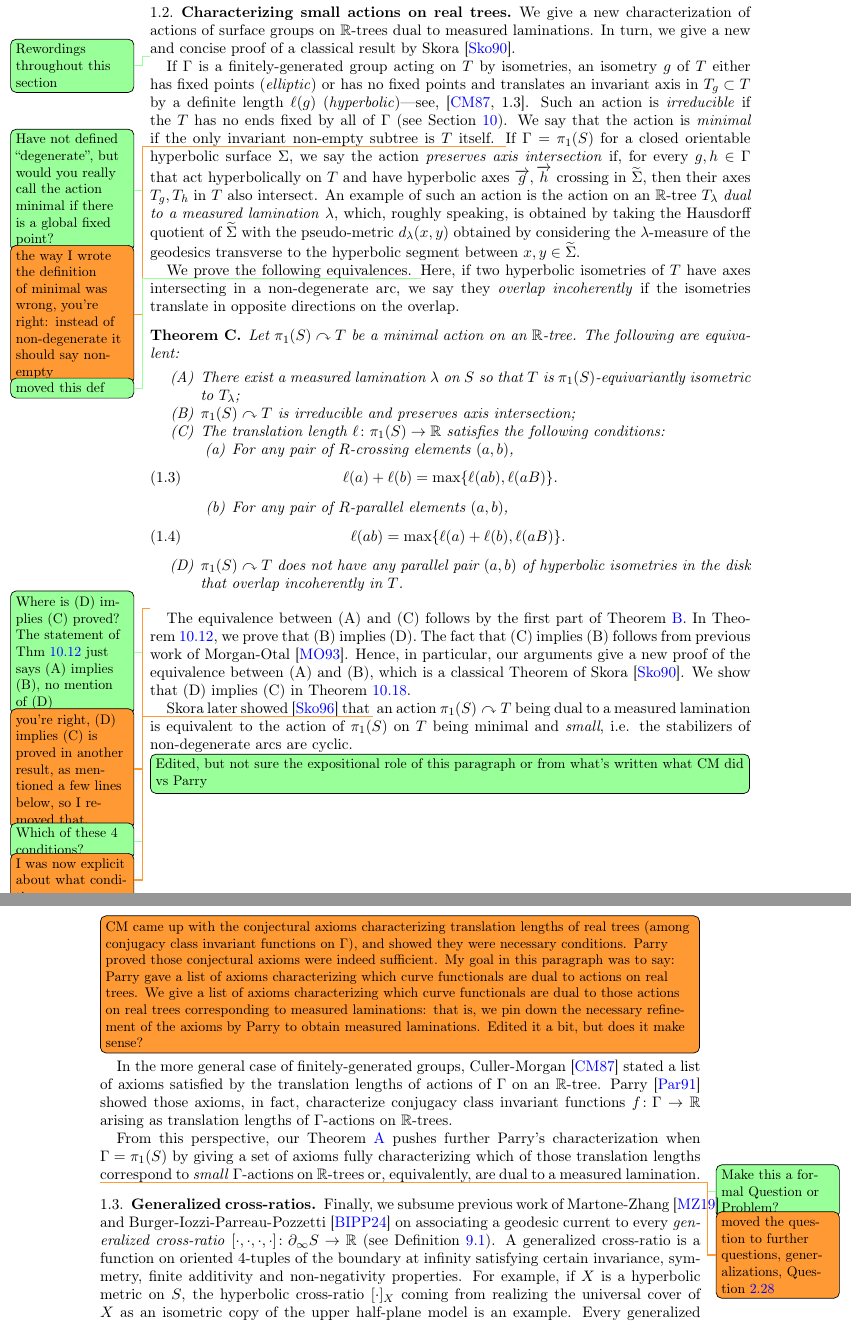
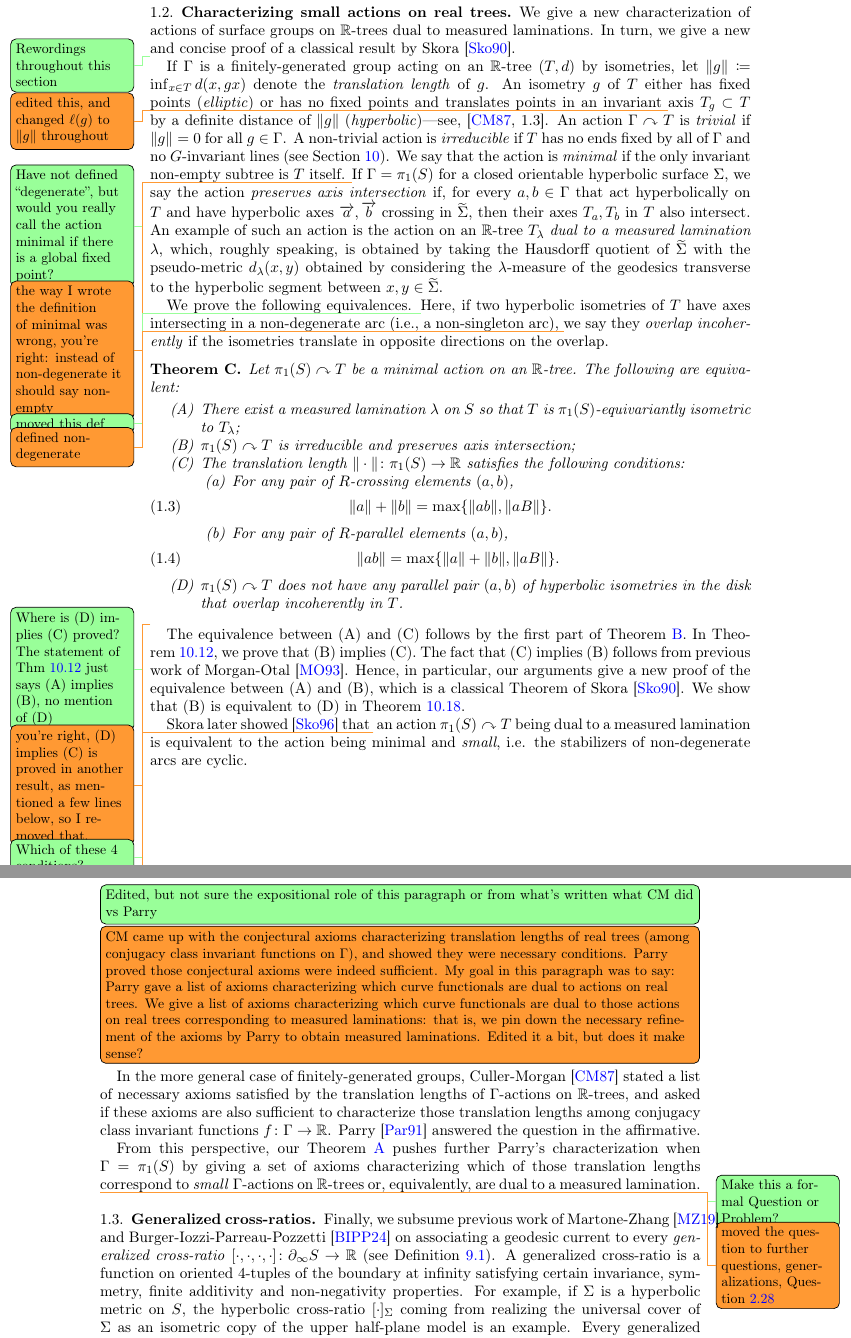
Before and after one commit to dpthurst/Currents-and-intersections, a LaTeX paper (Intersections.tex, which reads intro.tex): two parts of pages 4 and 5 of 88 before the commit and two parts of pages 4 and 5 of 89 after it, joined at a grey line, cut so that both start at the same text. Compiled offline with pdfLaTeX.

Commit message:
Update on Overleaf.

```diff
--- a/intro.tex
+++ b/intro.tex
@@ -153,14 +153,15 @@ These results generalize both of Luo's results on characterizing which functions
 We give a new characterization of actions of surface groups on $\mathbb{R}$-trees dual to measured laminations. In turn, we give a new and concise proof of a classical result by Skora~\cite{Sko90:GeometricAction}.
 
 \DPTtodo{Rewordings throughout this section}
-If $\Gamma$ is a finitely-generated group acting on $T$ by isometries,
-an isometry $g$ of $T$ either has fixed points (\emph{elliptic}) or
-has no fixed points and translates an invariant
-axis in $T_g \subset T$ by a definite length $\ell(g)$
-(\emph{hyperbolic})---see,~\cite[1.3]{CM87:GroupActions}. Such an
-action
-is \emph{irreducible} if the $T$ has no ends fixed by all of
-$\Gamma$ (see Section~\ref{sec:skora}).
+If $\Gamma$ is a finitely-generated group acting on an $\mathbb{R}$-tree $(T,d)$ by isometries, let  $\|g\|\coloneqq \inf_{x \in T} d(x,gx)$ denote the \emph{translation length} of $g$.
+An isometry $g$ of $T$ either has fixed points (\emph{elliptic}) or
+has no fixed points and translates points in an invariant \DMGtodo{edited this, and changed $\ell(g)$ to $\|g\|$ throughout}
+axis $T_g \subset T$ by a definite distance of $\|g\|$
+(\emph{hyperbolic})---see,~\cite[1.3]{CM87:GroupActions}.
+An action $\Gamma \acts T$ is \emph{trivial} if $\|g\|=0$ for all $g \in \Gamma$.
+A non-trivial action
+is \emph{irreducible} if $T$ has no ends fixed by all of
+$\Gamma$ and no $G$-invariant lines (see Section~\ref{sec:skora}).
 We say that the action is \emph{minimal} if the only invariant
 \DPTtodo{Have not defined ``degenerate'', but would you really call
  the action minimal if there is a global fixed point?}
@@ -168,9 +169,9 @@ non-empty subtree is $T$ itself.
 \DMGtodo{the way I wrote the definition of minimal was wrong, you're right: instead of non-degenerate it should say non-empty}
 If $\Gamma=\pi_1(S)$ for a closed orientable hyperbolic surface
 $\Sigma$, we say the action \emph{preserves axis intersection} if, for
-every $g, h \in \Gamma$ that act hyperbolically on $T$ and have
-hyperbolic axes $\ora{g},\ora{h}$ crossing in $\wt{\Sigma}$, then their axes
-$T_g,T_h$ in $T$ also intersect.
+every $a, b \in \Gamma$ that act hyperbolically on $T$ and have
+hyperbolic axes $\ora{a},\ora{b}$ crossing in $\wt{\Sigma}$, then their axes
+$T_a,T_b$ in $T$ also intersect.
 An example of such an action is the action on an $\mathbb{R}$-tree
 $T_{\lambda}$ \emph{dual to a measured lamination} $\lambda$, which,
 roughly speaking, is obtained by taking the Hausdorff quotient of
@@ -181,7 +182,7 @@ segment between $x, y \in \wt{\Sigma}$.
 We prove the following equivalences.
 \DPTtodo{moved this def}
 Here, if two hyperbolic isometries of $T$ have axes intersecting in a
-non-degenerate arc, we say they \emph{overlap incoherently} if the
+non-degenerate arc (i.e., a non-singleton arc), \DMGtodo{defined non-degenerate} we say they \emph{overlap incoherently} if the
 isometries translate in opposite directions on the overlap.
 
 \begin{mainthm}
@@ -190,15 +191,15 @@ The following are equivalent:
 \begin{enumerate}[(A)]
 \item There exist a measured lamination $\lambda$ on $S$ so that $T$ is $\pi_1(S)$-equivariantly isometric to $T_{\lambda}$;
 \item $\pi_1(S) \acts T$ is irreducible and preserves axis intersection;
-\item The translation length $\ell \colon \pi_1(S) \to \mathbb{R}$ satisfies the following conditions:
+\item The translation length $\| \cdot \| \colon \pi_1(S) \to \mathbb{R}$ satisfies the following conditions:
 \begin{enumerate}
 \item For any pair of $R$-crossing elements $(a,b)$,
  \begin{align}
-    \label{eq:small_disconn} \ell(a) + \ell(b) & = \max \{ \ell(ab), \ell(aB) \}.
+    \label{eq:small_disconn} \|a\| + \|b\| & = \max \{ \|ab\|, \|aB\| \}.
   \end{align}
 \item For any pair of $R$-parallel elements $(a,b)$,
  \begin{align}
-    \label{eq:small_conn}  \quad \ell(ab) &= \max \{ \ell(a) + \ell(b), \ell(aB)\}.
+    \label{eq:small_conn}  \quad \|ab\| &= \max \{ \|a\| + \|b\|, \|aB\|\}.
   \end{align}
 \end{enumerate}
 \item $\pi_1(S) \acts T$ does not have any parallel pair $(a,b)$ of hyperbolic isometries in the disk that overlap incoherently in $T$.
@@ -211,18 +212,18 @@ The following are equivalent:
   \DMGtodo{you're right, (D) implies (C) is proved in another result, as mentioned a few lines below, so I removed that.}
 The equivalence between (A) and (C) follows by the first part of
 Theorem~\ref{mainthm:apps}. In Theorem~\ref{thm:small}, we prove that
-(B) implies (D). The fact that (C) implies
+(B) implies (C). The fact that (C) implies
 (B) follows from previous work of
 Morgan-Otal~\cite{MO93:RelativeGrowths}. Hence, in particular, our
 arguments give a new proof of the equivalence between (A) and (B),
 which is a classical Theorem of Skora~\cite{Sko90:GeometricAction}. We
-show that (D) implies (C) in
+show that (B) is equivalent to (D) in
 Theorem~\ref{thm:axis_incoherent_characterization}.
 
 Skora later showed~\cite{Sk96:Splittings} that
 \DPTtodo{Which of these 4 conditions?}
 \DMGtodo{I was now explicit about what condition}
-an action $\pi_1(S)\acts T$ being dual to a measured lamination is equivalent to the action of $\pi_1(S)$ on $T$ being
+an action $\pi_1(S)\acts T$ being dual to a measured lamination is equivalent to the action being
 minimal and \emph{small}, i.e. the stabilizers of non-degenerate arcs
 are cyclic.
 
@@ -230,15 +231,14 @@ are cyclic.
   or from what's written what CM did vs Parry}
   \DMGtodo[inline]{CM came up with the conjectural axioms characterizing translation lengths of real trees (among conjugacy class invariant functions on $\Gamma$), and showed they were necessary conditions. Parry proved those conjectural axioms were indeed sufficient. My goal in this paragraph was to say: Parry gave a list of axioms characterizing which curve functionals are dual to actions on real trees. We give a list of axioms characterizing which curve functionals are dual to those actions on real trees corresponding to measured laminations: that is, we pin down the necessary refinement of the axioms by Parry to obtain measured laminations. Edited it a bit, but does it make sense?  }
 In the more general case of finitely-generated groups,
-Culler-Morgan~\cite{CM87:GroupActions} stated a list of axioms satisfied by the translation
-lengths of actions of $\Gamma$ on an $\mathbb{R}$-tree.
-Parry~\cite{Par91:Translation} showed those axioms, in fact, characterize conjugacy class invariant
-functions $f \colon \Gamma \to \mathbb{R}$ arising as translation lengths of
-$\Gamma$-actions on $\mathbb{R}$-trees.
+Culler-Morgan~\cite{CM87:GroupActions} stated a list of necessary axioms satisfied by the translation
+lengths of $\Gamma$-actions on $\mathbb{R}$-trees, and asked if these axioms are also sufficient to characterize those translation lengths among conjugacy class invariant
+functions $f \colon \Gamma \to \mathbb{R}$.
+Parry~\cite{Par91:Translation} answered the question in the affirmative.
 
 From this perspective, our Theorem~\ref{thm:intersect} pushes further
 Parry's characterization when $\Gamma=\pi_1(S)$ by giving a set of
-axioms fully characterizing which of those translation lengths
+axioms characterizing which of those translation lengths
 correspond to \emph{small} $\Gamma$-actions on $\mathbb{R}$-trees or,
 equivalently, are dual to a measured lamination.
 
@@ -247,7 +247,7 @@ equivalently, are dual to a measured lamination.
 
 \subsection{Generalized cross-ratios}
 
-Finally, we subsume previous work of Martone-Zhang~\cite{MZ19:PositivelyRatioed} and Burger-Iozzi-Parreau-Pozzetti~\cite{BIPP24:PositiveCrossratios} on associating a geodesic current to every \emph{generalized cross-ratio} $[\cdot, \cdot, \cdot, \cdot] \colon \partial_{\infty}{S} \to \mathbb{R}$ (see~Definition~\ref{def:general_crossratio}). A generalized cross-ratio is a function on oriented 4-tuples of the boundary at infinity satisfying certain invariance, symmetry, finite additivity and non-negativity properties. For example, if $X$ is a hyperbolic metric on $S$, the hyperbolic cross-ratio $[\cdot]_X$ coming from realizing the universal cover of $X$ as an isometric copy of the upper half-plane model is an example. Every generalized cross-ratio $[\cdot ]$ induces an additive curve functional called the \emph{period} $\ell_{[ \cdot ]}$. For the previous example of the hyperbolic cross-ratio, $\ell_{[\cdot]_X}$ is the hyperbolic length.
+Finally, we subsume previous work of Martone-Zhang~\cite{MZ19:PositivelyRatioed} and Burger-Iozzi-Parreau-Pozzetti~\cite{BIPP24:PositiveCrossratios} on associating a geodesic current to every \emph{generalized cross-ratio} $[\cdot, \cdot, \cdot, \cdot] \colon \partial_{\infty}{S} \to \mathbb{R}$ (see~Definition~\ref{def:general_crossratio}). A generalized cross-ratio is a function on oriented 4-tuples of the boundary at infinity satisfying certain invariance, symmetry, finite additivity and non-negativity properties. For example, if $\Sigma$ is a hyperbolic metric on $S$, the hyperbolic cross-ratio $[\cdot]_\Sigma$ coming from realizing the universal cover of $\Sigma$ as an isometric copy of the upper half-plane model is an example. Every generalized cross-ratio $[\cdot ]$ induces an additive curve functional called the \emph{period} $\ell_{[ \cdot ]}$. For the previous example of the hyperbolic cross-ratio, $\ell_{[\cdot]_\Sigma}$ is the hyperbolic length.
 We show that periods satisfy the conditions of our main Theorem~\ref{thm:intersect} and thus induce a geodesic current.
 
 \begin{mainthm}
```
Also changed, not shown: skora.tex (+2 -1 lines), special-classes.tex (+3 -3 lines), intro.tex (28 more changed lines).
